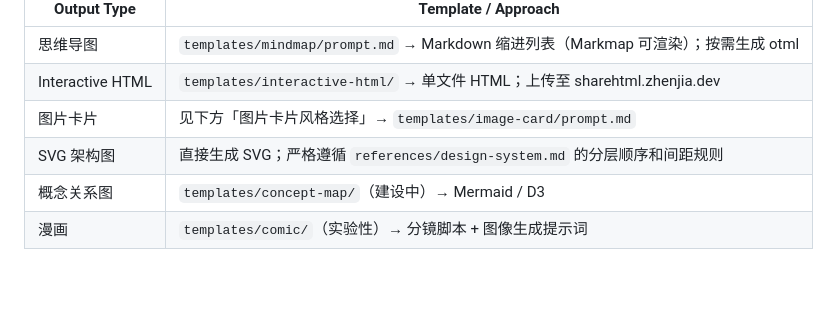
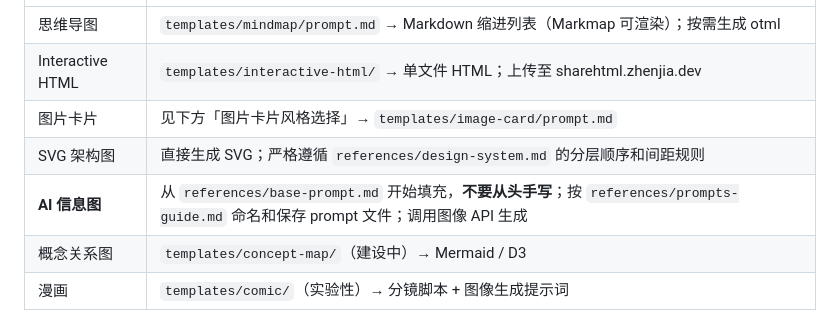
Before and after one commit to yuki-uix/readable-and-shareable, a Markdown page: .claude/commands/viz.md, the part around the change. GitHub-like rendering; blank space fills up the shorter version.

```diff
--- a/.claude/commands/viz.md
+++ b/.claude/commands/viz.md
@@ -92,6 +92,7 @@ Use the corresponding template/approach. Extract content from `analysis.md` —
 | Interactive HTML | `templates/interactive-html/` → 单文件 HTML；上传至 sharehtml.zhenjia.dev |
 | 图片卡片 | 见下方「图片卡片风格选择」→ `templates/image-card/prompt.md` |
 | SVG 架构图 | 直接生成 SVG；严格遵循 `references/design-system.md` 的分层顺序和间距规则 |
+| **AI 信息图** | 从 `references/base-prompt.md` 开始填充，**不要从头手写**；按 `references/prompts-guide.md` 命名和保存 prompt 文件；调用图像 API 生成 |
 | 概念关系图 | `templates/concept-map/`（建设中）→ Mermaid / D3 |
 | 漫画 | `templates/comic/`（实验性）→ 分镜脚本 + 图像生成提示词 |
 
```
Also changed, not shown: references/base-prompt.md (added, +49 -0 lines), references/prompts-guide.md (added, +54 -0 lines).
